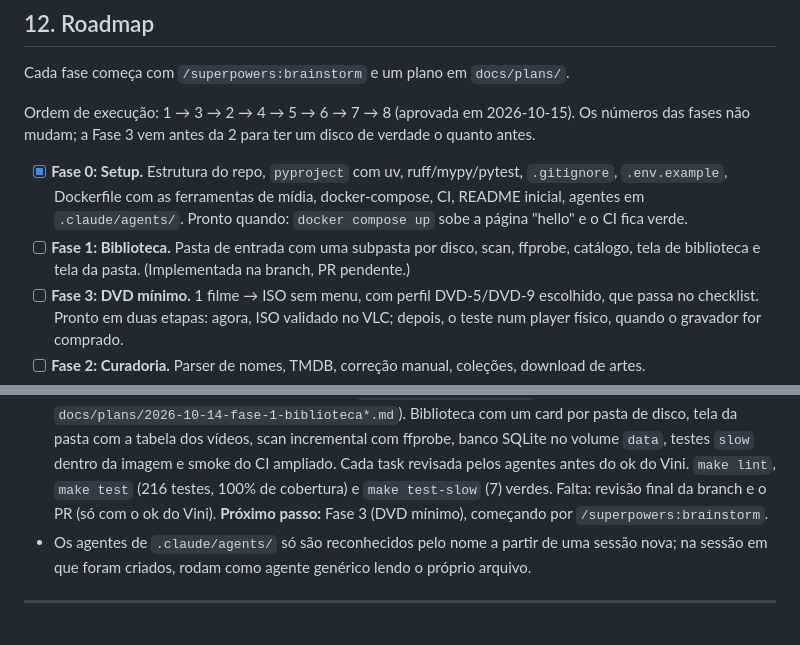
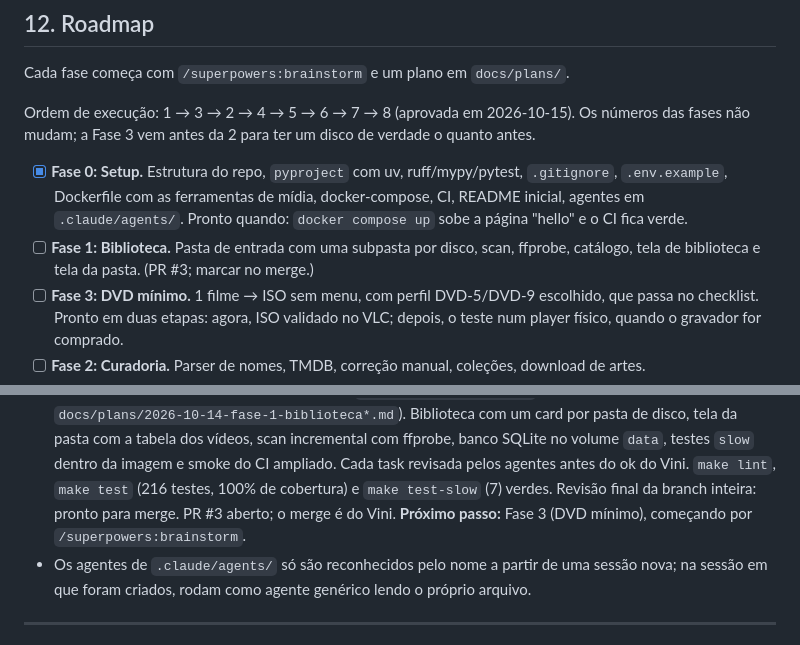
Before and after one commit to vinivaliati/projeto-dvd, a Markdown page: CLAUDE.md, 2 parts joined by grey strips. GitHub-like rendering.

Commit message:
docs: update session state
Co-Authored-By: Claude Opus 5.5 <noreply@anthropic.com>

```diff
--- a/CLAUDE.md
+++ b/CLAUDE.md
@@ -431,7 +431,7 @@ não mudam; a Fase 3 vem antes da 2 para ter um disco de verdade o quanto antes.
       agentes em `.claude/agents/`. Pronto quando: `docker compose up` sobe a página "hello" e o
       CI fica verde.
 - [ ] **Fase 1: Biblioteca.** Pasta de entrada com uma subpasta por disco, scan, ffprobe,
-      catálogo, tela de biblioteca e tela da pasta. (Implementada na branch, PR pendente.)
+      catálogo, tela de biblioteca e tela da pasta. (PR #3; marcar no merge.)
 - [ ] **Fase 3: DVD mínimo.** 1 filme → ISO sem menu, com perfil DVD-5/DVD-9 escolhido, que passa
       no checklist. Pronto em duas etapas: agora, ISO validado no VLC; depois, o teste num player
       físico, quando o gravador for comprado.
@@ -481,7 +481,7 @@ _Atualizar ao fim de cada sessão._
   da pasta com a tabela dos vídeos, scan incremental com ffprobe, banco SQLite no volume `data`,
   testes `slow` dentro da imagem e smoke do CI ampliado. Cada task revisada pelos agentes antes do
   ok do Vini. `make lint`, `make test` (216 testes, 100% de cobertura) e `make test-slow` (7)
-  verdes. Falta: revisão final da branch e o PR (só com o ok do Vini).
+  verdes. Revisão final da branch inteira: pronto para merge. PR #3 aberto; o merge é do Vini.
   **Próximo passo:** Fase 3 (DVD mínimo), começando por `/superpowers:brainstorm`.
 - Os agentes de `.claude/agents/` só são reconhecidos pelo nome a partir de uma sessão nova; na
   sessão em que foram criados, rodam como agente genérico lendo o próprio arquivo.
```
